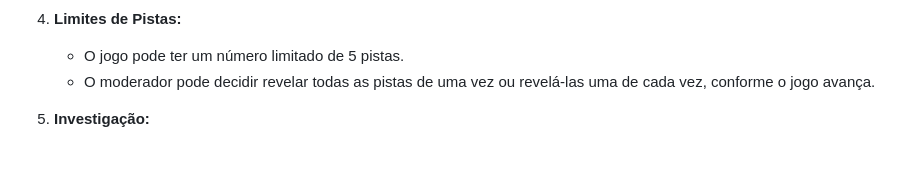
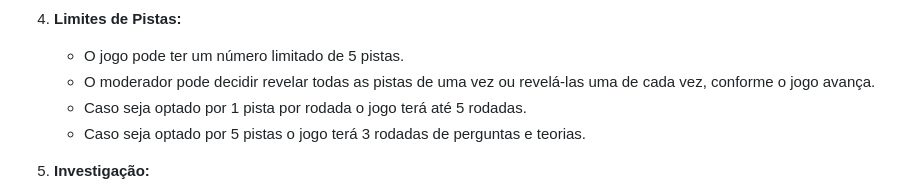
Before and after one commit to iurisaints/logic, a Markdown page: WhoStoleTheCode?.md, the part around the change. Drawn GitHub-style; blank space fills up the shorter version.

```diff
--- a/WhoStoleTheCode?.md
+++ b/WhoStoleTheCode?.md
@@ -55,6 +55,8 @@ Os jogadores assumem o papel de detetives e devem descobrir quem roubou o códig
 4. **Limites de Pistas:**
    - O jogo pode ter um número limitado de 5 pistas.
    - O moderador pode decidir revelar todas as pistas de uma vez ou revelá-las uma de cada vez, conforme o jogo avança.
+   - Caso seja optado por 1 pista por rodada o jogo terá até 5 rodadas.
+   - Caso seja optado por 5 pistas o jogo terá 3 rodadas de perguntas e teorias.
 
 5. **Investigação:**
    - Durante as conversas, os jogadores podem fazer perguntas uns aos outros para obter mais informações sobre suas habilidades de programação, onde estavam no momento do roubo, etc.
```
